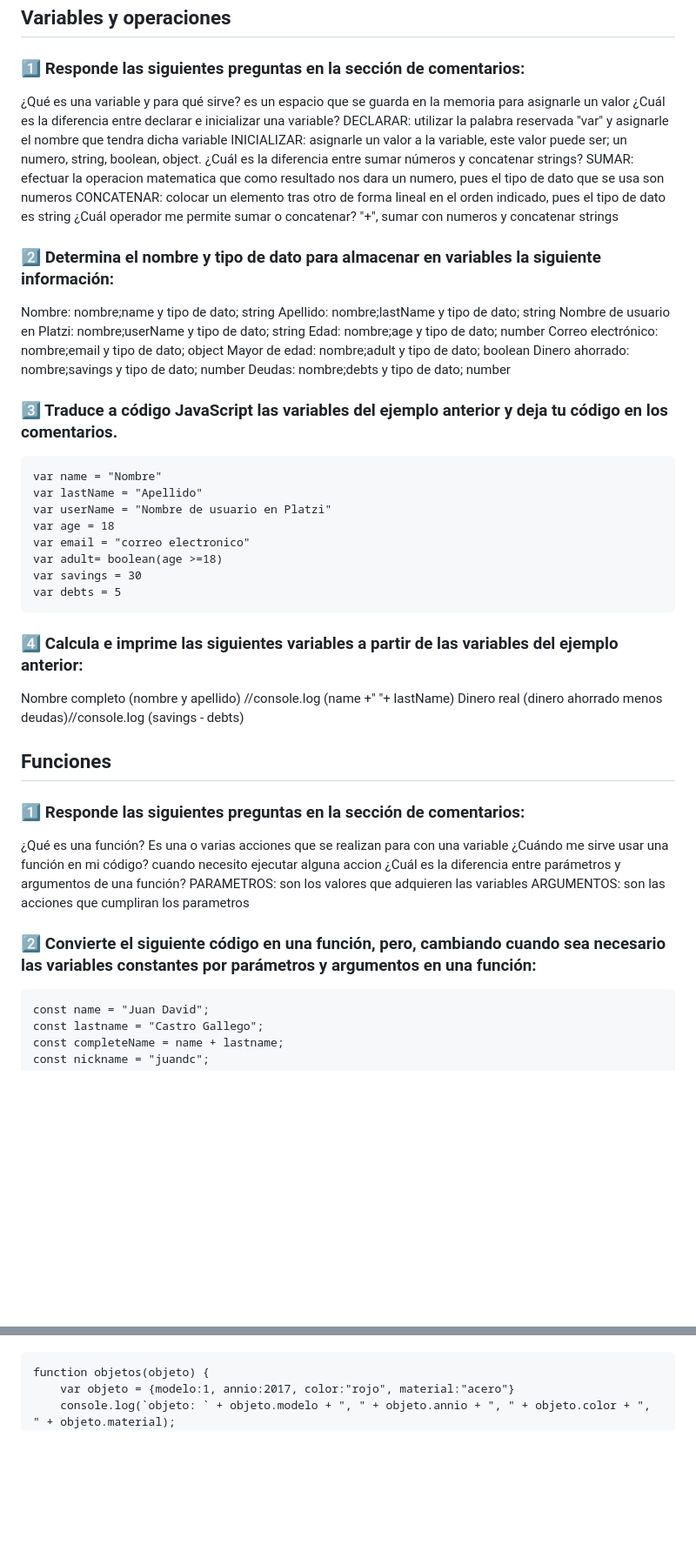
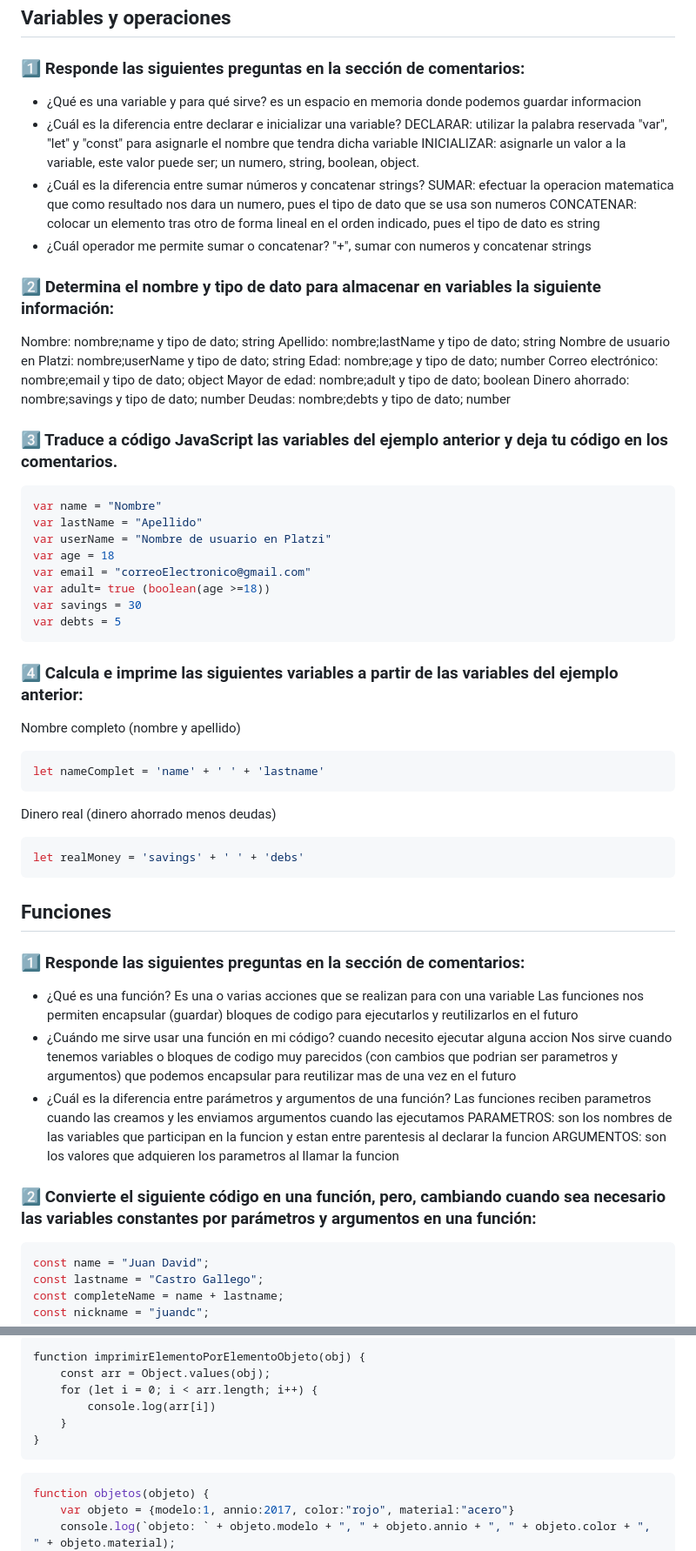
Before and after one commit to Lachicagladiadora/learning-javascript, a Markdown page: testDeJavaScript.md, 2 parts joined by grey strips. Shown: that part at 87% size. Rendered like a GitHub page; blank space fills up the shorter version.

Commit message:
Primer test de JavaScrit

````diff
--- a/testDeJavaScript.md
+++ b/testDeJavaScript.md
@@ -3,15 +3,15 @@
 ## Variables y operaciones
 
 ### 1️⃣ Responde las siguientes preguntas en la sección de comentarios:
-¿Qué es una variable y para qué sirve?
-es un espacio que se guarda en la memoria para asignarle un valor
-¿Cuál es la diferencia entre declarar e inicializar una variable?
-DECLARAR: utilizar la palabra reservada "var" y asignarle el nombre que tendra dicha variable
+- ¿Qué es una variable y para qué sirve?
+es un espacio en memoria donde podemos guardar informacion
+- ¿Cuál es la diferencia entre declarar e inicializar una variable?
+DECLARAR: utilizar la palabra reservada "var", "let" y "const" para asignarle el nombre que tendra dicha variable
 INICIALIZAR: asignarle un valor a la variable, este valor puede ser; un numero, string, boolean, object.
-¿Cuál es la diferencia entre sumar números y concatenar strings?
+- ¿Cuál es la diferencia entre sumar números y concatenar strings?
 SUMAR: efectuar la operacion matematica que como resultado nos dara un numero, pues el tipo de dato que se usa son numeros
 CONCATENAR: colocar un elemento tras otro de forma lineal en el orden indicado, pues el tipo de dato es string
-¿Cuál operador me permite sumar o concatenar?
+- ¿Cuál operador me permite sumar o concatenar?
 "+", sumar con numeros y concatenar strings
 
 ### 2️⃣ Determina el nombre y tipo de dato para almacenar en variables la siguiente información:
@@ -25,35 +25,44 @@ Dinero ahorrado: nombre;savings y tipo de dato; number
 Deudas: nombre;debts y tipo de dato; number
 
 ### 3️⃣ Traduce a código JavaScript las variables del ejemplo anterior y deja tu código en los comentarios.
-```
+```js
 var name = "Nombre"
 var lastName = "Apellido"
 var userName = "Nombre de usuario en Platzi"
 var age = 18
-var email = "correo electronico"
-var adult= boolean(age >=18)
+var email = "correoElectronico@gmail.com"
+var adult= true (boolean(age >=18))
 var savings = 30
 var debts = 5
 ```
 
 ### 4️⃣ Calcula e imprime las siguientes variables a partir de las variables del ejemplo anterior:
-Nombre completo (nombre y apellido) //console.log (name +" "+ lastName)
-Dinero real (dinero ahorrado menos deudas)//console.log (savings - debts)
+Nombre completo (nombre y apellido)
+```js
+let nameComplet = 'name' + ' ' + 'lastname'
+```
+Dinero real (dinero ahorrado menos deudas)
+```js
+let realMoney = 'savings' + ' ' + 'debs'
+```
 
 
 ## Funciones
 
 ### 1️⃣ Responde las siguientes preguntas en la sección de comentarios:
-¿Qué es una función?
+- ¿Qué es una función?
 Es una o varias acciones que se realizan para con una variable
-¿Cuándo me sirve usar una función en mi código?
+Las funciones nos permiten encapsular (guardar) bloques de codigo para ejecutarlos y reutilizarlos en el futuro
+- ¿Cuándo me sirve usar una función en mi código?
 cuando necesito ejecutar alguna accion
-¿Cuál es la diferencia entre parámetros y argumentos de una función?
-PARAMETROS: son los valores que adquieren las variables
-ARGUMENTOS: son las acciones que cumpliran los parametros
+Nos sirve cuando tenemos variables o bloques de codigo muy parecidos (con cambios que podrian ser parametros y argumentos) que podemos encapsular para reutilizar mas de una vez en el futuro
+- ¿Cuál es la diferencia entre parámetros y argumentos de una función?
+Las funciones reciben parametros cuando las creamos y les enviamos argumentos cuando las ejecutamos
+PARAMETROS: son los nombres de las variables que participan en la funcion y estan entre parentesis al declarar la funcion
+ARGUMENTOS: son los valores que adquieren los parametros al llamar la funcion
 
 ### 2️⃣ Convierte el siguiente código en una función, pero, cambiando cuando sea necesario las variables constantes por parámetros y argumentos en una función:
-```
+``` js
 const name = "Juan David";
 const lastname = "Castro Gallego";
 const completeName = name + lastname;
@@ -210,4 +312,13 @@ receive(array);
 ```
+function imprimirElementoPorElementoObjeto(obj) {
+    const arr = Object.values(obj);
+    for (let i = 0; i < arr.length; i++) {
+        console.log(arr[i])
+    }
+}
+```
+
+```js
 function objetos(objeto) {
     var objeto = {modelo:1, annio:2017, color:"rojo", material:"acero"}
     console.log(`objeto: ` + objeto.modelo + ", " + objeto.annio + ", " + objeto.color + ", " + objeto.material);
````
Also changed, not shown: other parts of testDeJavaScript.md (+114 -21 lines).
